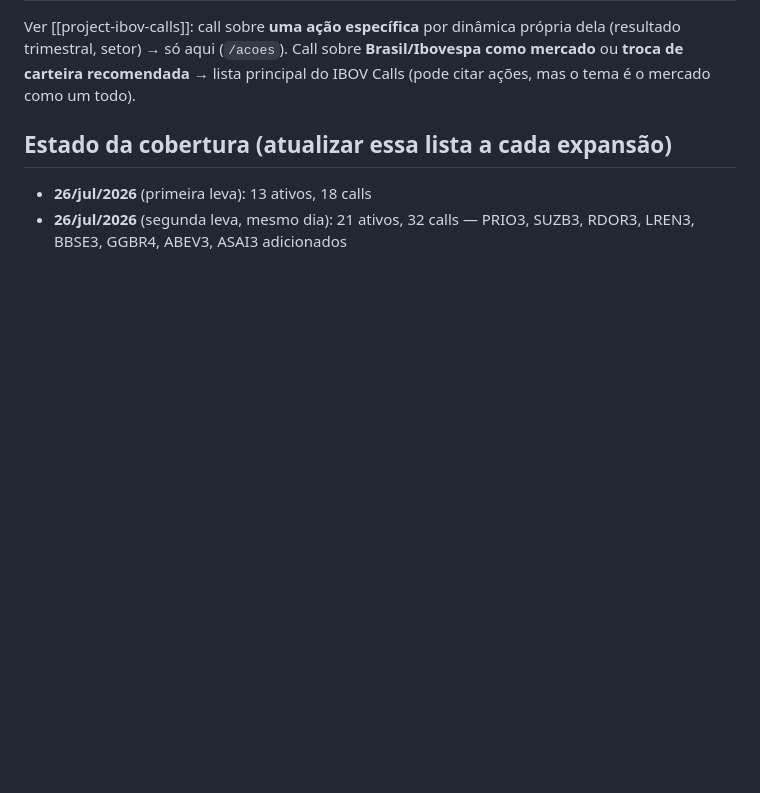
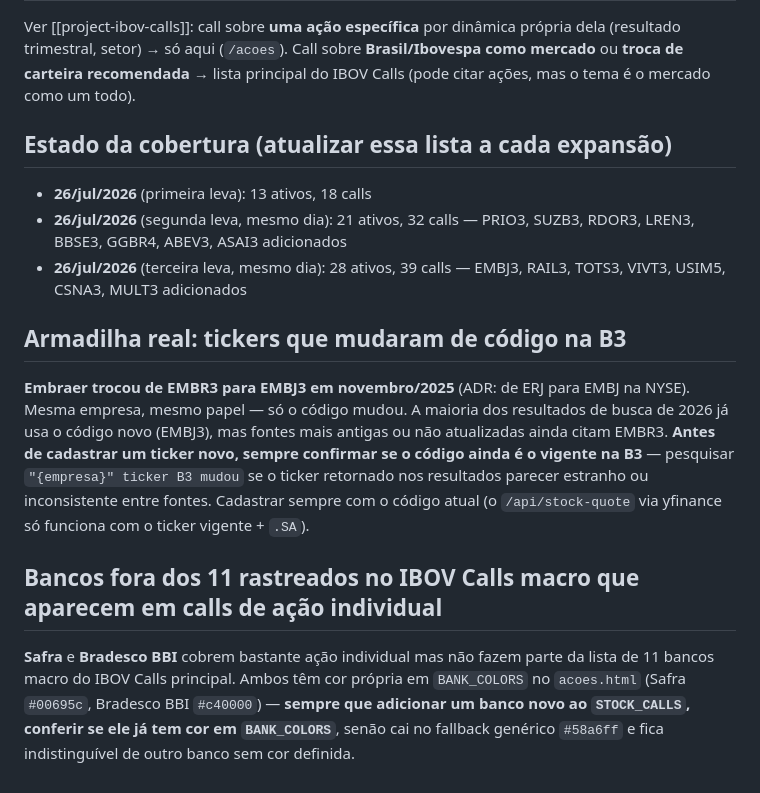
Before and after one commit to guizpenteado-web/Macro_DESK_V2, a Markdown page: IbovCalls/docs/FONTES_CALLS_ACOES.md, the part around the change. GitHub-like rendering; blank space fills up the shorter version.

Commit message:
docs: registra leva 3 da expansao /acoes e licao do ticker EMBR3->EMBJ3
Atualiza estado de cobertura (28 ativos, 39 calls) e documenta a
armadilha de tickers que mudam de codigo na B3, alem da nota sobre
Safra/Bradesco BBI nao terem cor definida por padrao no BANK_COLORS.

```diff
--- a/IbovCalls/docs/FONTES_CALLS_ACOES.md
+++ b/IbovCalls/docs/FONTES_CALLS_ACOES.md
@@ -57,3 +57,12 @@ Ver [[project-ibov-calls]]: call sobre **uma ação específica** por dinâmica
 
 - **26/jul/2026** (primeira leva): 13 ativos, 18 calls
 - **26/jul/2026** (segunda leva, mesmo dia): 21 ativos, 32 calls — PRIO3, SUZB3, RDOR3, LREN3, BBSE3, GGBR4, ABEV3, ASAI3 adicionados
+- **26/jul/2026** (terceira leva, mesmo dia): 28 ativos, 39 calls — EMBJ3, RAIL3, TOTS3, VIVT3, USIM5, CSNA3, MULT3 adicionados
+
+## Armadilha real: tickers que mudaram de código na B3
+
+**Embraer trocou de EMBR3 para EMBJ3 em novembro/2025** (ADR: de ERJ para EMBJ na NYSE). Mesma empresa, mesmo papel — só o código mudou. A maioria dos resultados de busca de 2026 já usa o código novo (EMBJ3), mas fontes mais antigas ou não atualizadas ainda citam EMBR3. **Antes de cadastrar um ticker novo, sempre confirmar se o código ainda é o vigente na B3** — pesquisar `"{empresa}" ticker B3 mudou` se o ticker retornado nos resultados parecer estranho ou inconsistente entre fontes. Cadastrar sempre com o código atual (o `/api/stock-quote` via yfinance só funciona com o ticker vigente + `.SA`).
+
+## Bancos fora dos 11 rastreados no IBOV Calls macro que aparecem em calls de ação individual
+
+**Safra** e **Bradesco BBI** cobrem bastante ação individual mas não fazem parte da lista de 11 bancos macro do IBOV Calls principal. Ambos têm cor própria em `BANK_COLORS` no `acoes.html` (Safra `#00695c`, Bradesco BBI `#c40000`) — **sempre que adicionar um banco novo ao `STOCK_CALLS`, conferir se ele já tem cor em `BANK_COLORS`**, senão cai no fallback genérico `#58a6ff` e fica indistinguível de outro banco sem cor definida.
```
